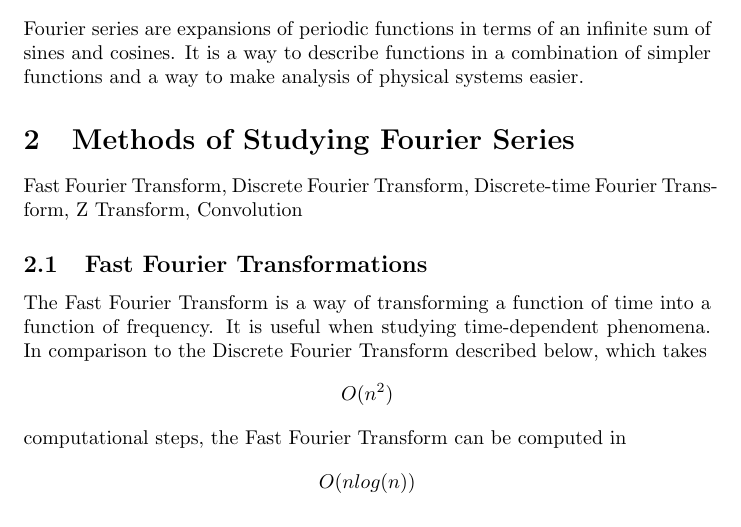
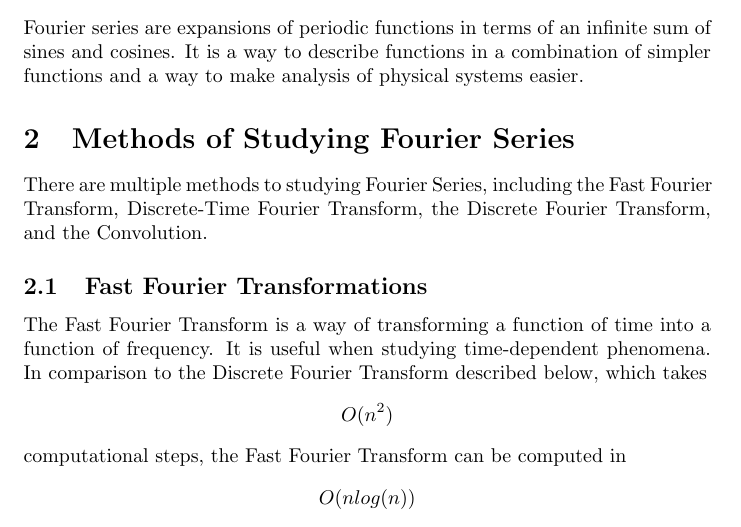
Before and after one commit to jacobbieker/Fourier-Series-Paper, a LaTeX paper (paper.tex): part of page 1 of 3, cut so that both start at the same text. Compiled offline with pdfLaTeX.

Commit message:
Expand on the introduction to the methods

```diff
--- a/paper.tex
+++ b/paper.tex
@@ -75,7 +75,7 @@ It is a way to describe functions in a combination of simpler functions and
 a way to make analysis of physical systems easier.
 
 \section{Methods of Studying Fourier Series}\label{Description}
-     Fast Fourier Transform, Discrete Fourier Transform, Discrete-time Fourier Transform, Z Transform, Convolution
+     There are multiple methods to studying Fourier Series, including the Fast Fourier Transform, Discrete-Time Fourier Transform, the Discrete Fourier Transform, and the Convolution.
 
 \subsection{Fast Fourier Transformations}
 The Fast Fourier Transform is a way of transforming a function of time into a function of frequency. It is useful when studying time-dependent phenomena. In comparison to the Discrete Fourier Transform described below, which takes $$O(n^2)$$ computational steps, the Fast Fourier Transform can be computed in $$O(nlog(n))$$ time, a considerable speedup when $n$ becomes large.
```
Also changed, not shown: paper.pdf, 2 other files.
